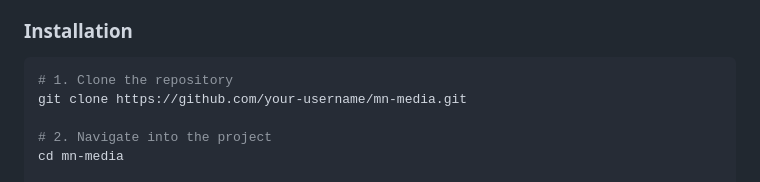
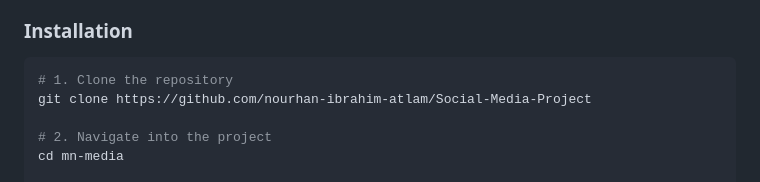
Before and after one commit to nourhan-ibrahim-atlam/Social-Media-Project, a Markdown page: README.md, the part around the change. GitHub-like rendering.

````diff
--- a/README.md
+++ b/README.md
@@ -103,7 +103,7 @@ M&N-Media/
 
 ```bash
 # 1. Clone the repository
-git clone https://github.com/your-username/mn-media.git
+git clone https://github.com/nourhan-ibrahim-atlam/Social-Media-Project
 
 # 2. Navigate into the project
 cd mn-media
````
